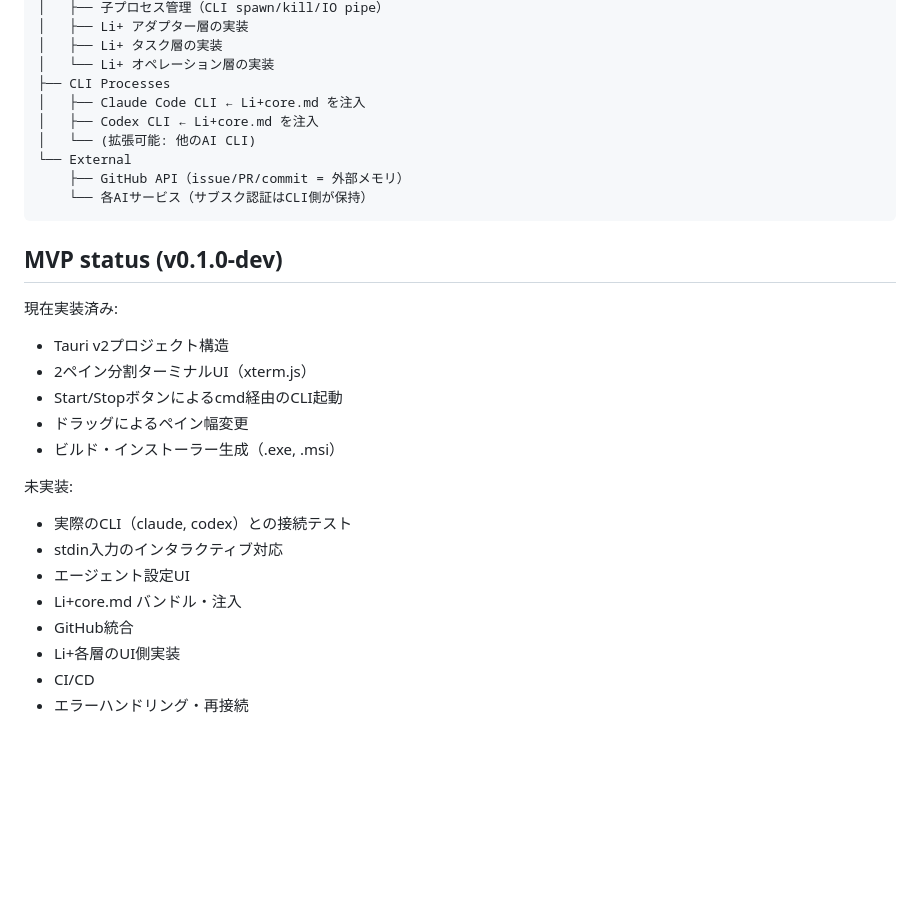
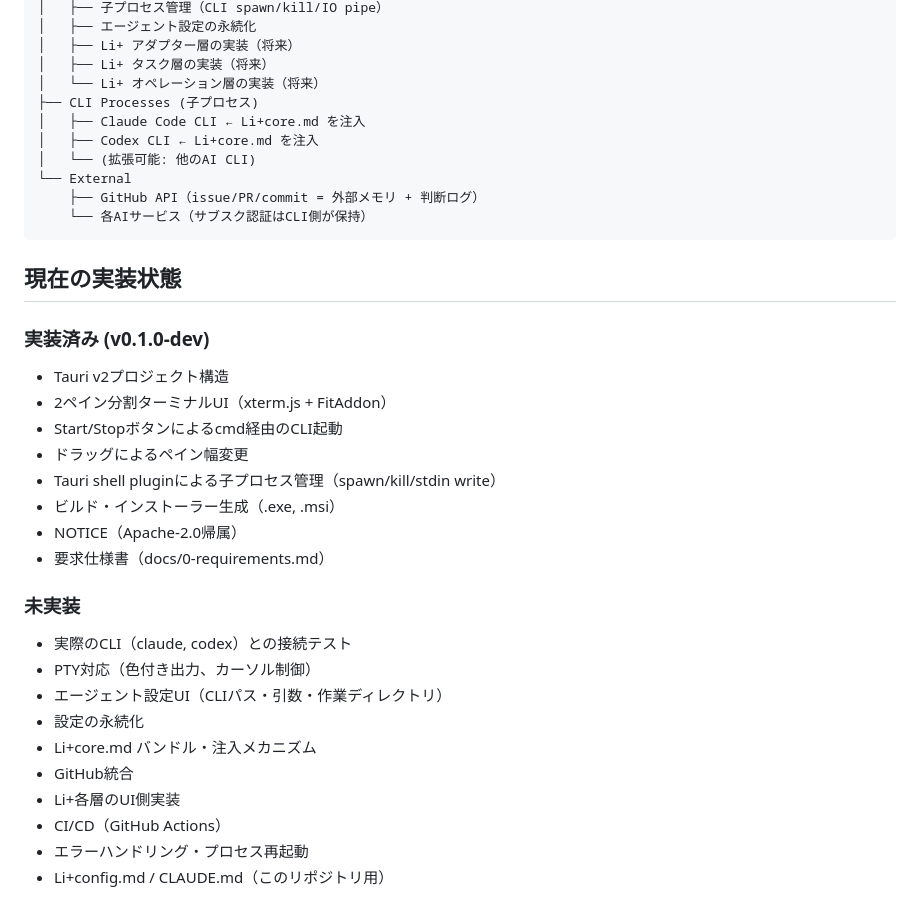
Before and after one commit to Liplus-Project/liplus-desktop, a Markdown page: docs/0-requirements.md, the part around one of its changes. Drawn GitHub-style; blank space fills up the shorter version.

````diff
--- a/docs/0-requirements.md
+++ b/docs/0-requirements.md
@@ -36,31 +90,37 @@ Li+ Desktop (Tauri app)
 │   ├── 子プロセス管理（CLI spawn/kill/IO pipe）
-│   ├── Li+ アダプター層の実装
-│   ├── Li+ タスク層の実装
-│   └── Li+ オペレーション層の実装
-├── CLI Processes
+│   ├── エージェント設定の永続化
+│   ├── Li+ アダプター層の実装（将来）
+│   ├── Li+ タスク層の実装（将来）
+│   └── Li+ オペレーション層の実装（将来）
+├── CLI Processes (子プロセス)
 │   ├── Claude Code CLI ← Li+core.md を注入
 │   ├── Codex CLI ← Li+core.md を注入
 │   └── (拡張可能: 他のAI CLI)
 └── External
-    ├── GitHub API（issue/PR/commit = 外部メモリ）
+    ├── GitHub API（issue/PR/commit = 外部メモリ + 判断ログ）
     └── 各AIサービス（サブスク認証はCLI側が保持）
 ```
 
-## MVP status (v0.1.0-dev)
+## 現在の実装状態
 
-現在実装済み:
+### 実装済み (v0.1.0-dev)
 - Tauri v2プロジェクト構造
-- 2ペイン分割ターミナルUI（xterm.js）
+- 2ペイン分割ターミナルUI（xterm.js + FitAddon）
 - Start/Stopボタンによるcmd経由のCLI起動
 - ドラッグによるペイン幅変更
+- Tauri shell pluginによる子プロセス管理（spawn/kill/stdin write）
 - ビルド・インストーラー生成（.exe, .msi）
+- NOTICE（Apache-2.0帰属）
+- 要求仕様書（docs/0-requirements.md）
 
-未実装:
+### 未実装
 - 実際のCLI（claude, codex）との接続テスト
-- stdin入力のインタラクティブ対応
-- エージェント設定UI
-- Li+core.md バンドル・注入
+- PTY対応（色付き出力、カーソル制御）
+- エージェント設定UI（CLIパス・引数・作業ディレクトリ）
+- 設定の永続化
+- Li+core.md バンドル・注入メカニズム
 - GitHub統合
 - Li+各層のUI側実装
-- CI/CD
-- エラーハンドリング・再接続
+- CI/CD（GitHub Actions）
+- エラーハンドリング・プロセス再起動
+- Li+config.md / CLAUDE.md（このリポジトリ用）
````
Also changed, not shown: other parts of docs/0-requirements.md (+65 -11 lines).
